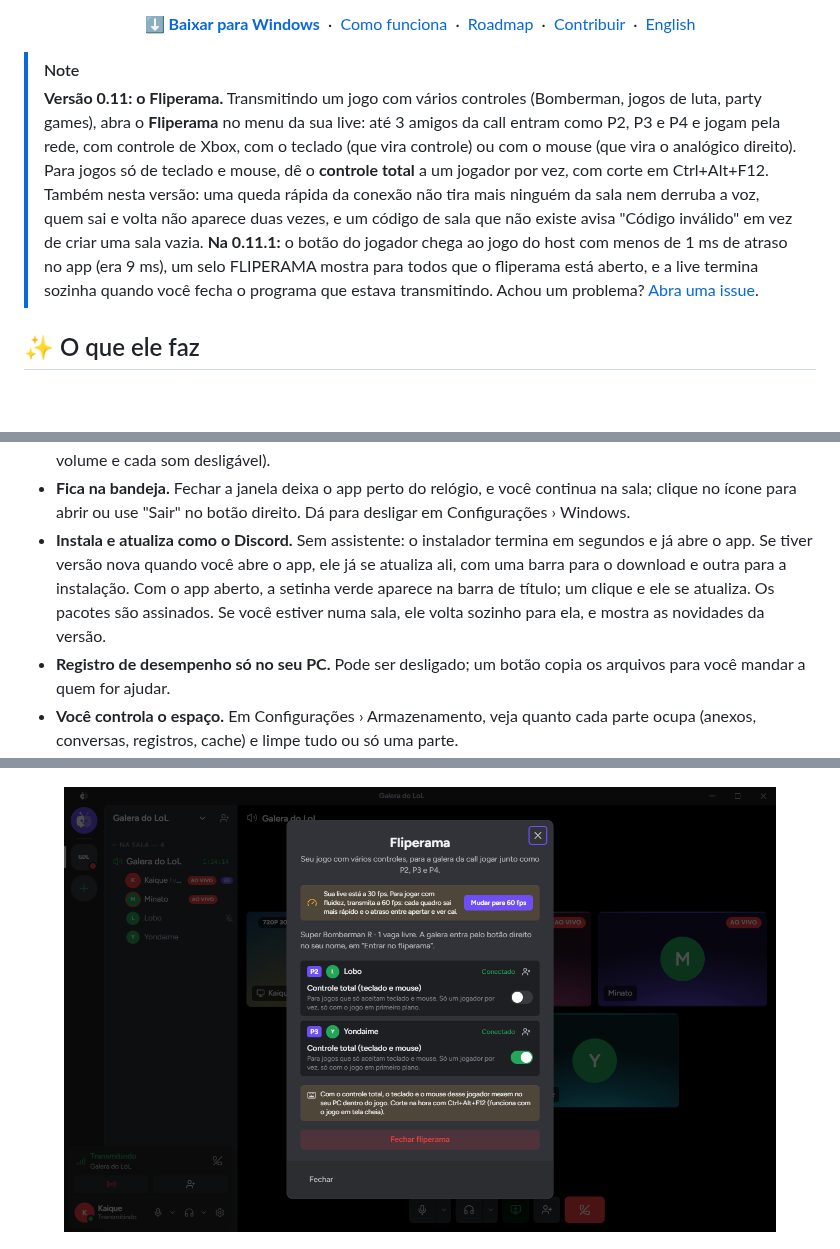
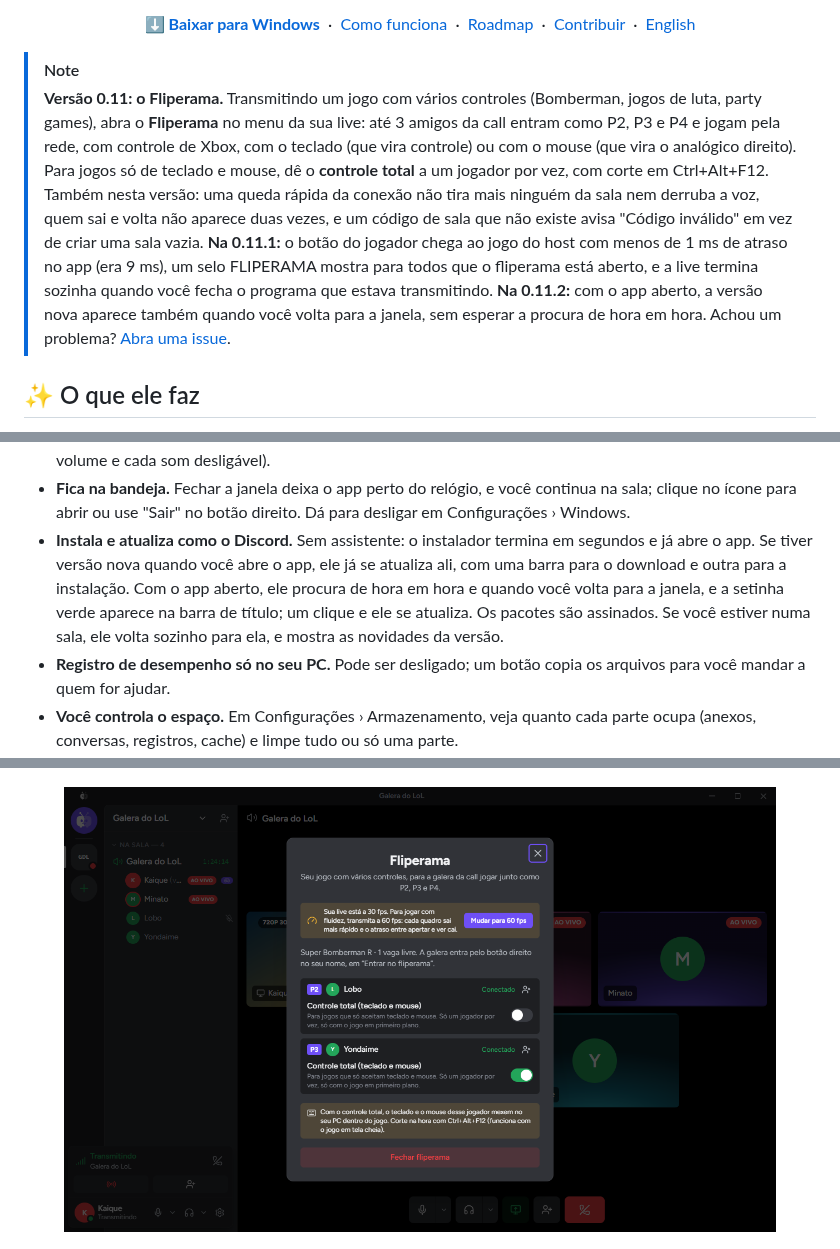
Before and after one commit to Kaique292/squadview, a Markdown page: README.md, 3 parts joined by grey strips. GitHub-like rendering; pictures changed too: docs/images/tela-fliperama.png; blank space fills up the shorter version.

Commit message:
docs(docs): atualiza o README e a captura do fliperama para a versão 0.11.2

```diff
--- a/README.md
+++ b/README.md
@@ -35,7 +35,7 @@
 </p>
 
 > [!NOTE]
-> **Versão 0.11: o Fliperama.** Transmitindo um jogo com vários controles (Bomberman, jogos de luta, party games), abra o **Fliperama** no menu da sua live: até 3 amigos da call entram como P2, P3 e P4 e jogam pela rede, com controle de Xbox, com o teclado (que vira controle) ou com o mouse (que vira o analógico direito). Para jogos só de teclado e mouse, dê o **controle total** a um jogador por vez, com corte em Ctrl+Alt+F12. Também nesta versão: uma queda rápida da conexão não tira mais ninguém da sala nem derruba a voz, quem sai e volta não aparece duas vezes, e um código de sala que não existe avisa "Código inválido" em vez de criar uma sala vazia. **Na 0.11.1:** o botão do jogador chega ao jogo do host com menos de 1 ms de atraso no app (era 9 ms), um selo FLIPERAMA mostra para todos que o fliperama está aberto, e a live termina sozinha quando você fecha o programa que estava transmitindo. Achou um problema? [Abra uma issue](https://github.com/Kaique292/squadview/issues).
+> **Versão 0.11: o Fliperama.** Transmitindo um jogo com vários controles (Bomberman, jogos de luta, party games), abra o **Fliperama** no menu da sua live: até 3 amigos da call entram como P2, P3 e P4 e jogam pela rede, com controle de Xbox, com o teclado (que vira controle) ou com o mouse (que vira o analógico direito). Para jogos só de teclado e mouse, dê o **controle total** a um jogador por vez, com corte em Ctrl+Alt+F12. Também nesta versão: uma queda rápida da conexão não tira mais ninguém da sala nem derruba a voz, quem sai e volta não aparece duas vezes, e um código de sala que não existe avisa "Código inválido" em vez de criar uma sala vazia. **Na 0.11.1:** o botão do jogador chega ao jogo do host com menos de 1 ms de atraso no app (era 9 ms), um selo FLIPERAMA mostra para todos que o fliperama está aberto, e a live termina sozinha quando você fecha o programa que estava transmitindo. **Na 0.11.2:** com o app aberto, a versão nova aparece também quando você volta para a janela, sem esperar a procura de hora em hora. Achou um problema? [Abra uma issue](https://github.com/Kaique292/squadview/issues).
 
 ## ✨ O que ele faz
 
@@ -58,7 +58,7 @@
 - **Integração com o Discord.** Entre com a sua conta: seu nome e sua foto aparecem para toda a sala. Mostre no seu perfil do Discord que está numa sala, transmitindo ou assistindo, com o botão "Entrar na sala" se quiser.
 - **Visual que você já conhece.** Interface na organização do Discord, com identidade própria, configurações por categoria e efeito de vidro ajustável. Sons de aviso ao entrar, sair, mutar, ensurdecer e transmitir (com volume e cada som desligável).
 - **Fica na bandeja.** Fechar a janela deixa o app perto do relógio, e você continua na sala; clique no ícone para abrir ou use "Sair" no botão direito. Dá para desligar em Configurações › Windows.
-- **Instala e atualiza como o Discord.** Sem assistente: o instalador termina em segundos e já abre o app. Se tiver versão nova quando você abre o app, ele já se atualiza ali, com uma barra para o download e outra para a instalação. Com o app aberto, a setinha verde aparece na barra de título; um clique e ele se atualiza. Os pacotes são assinados. Se você estiver numa sala, ele volta sozinho para ela, e mostra as novidades da versão.
+- **Instala e atualiza como o Discord.** Sem assistente: o instalador termina em segundos e já abre o app. Se tiver versão nova quando você abre o app, ele já se atualiza ali, com uma barra para o download e outra para a instalação. Com o app aberto, ele procura de hora em hora e quando você volta para a janela, e a setinha verde aparece na barra de título; um clique e ele se atualiza. Os pacotes são assinados. Se você estiver numa sala, ele volta sozinho para ela, e mostra as novidades da versão.
 - **Registro de desempenho só no seu PC.** Pode ser desligado; um botão copia os arquivos para você mandar a quem for ajudar.
 - **Você controla o espaço.** Em Configurações › Armazenamento, veja quanto cada parte ocupa (anexos, conversas, registros, cache) e limpe tudo ou só uma parte.
 
```
Also changed, not shown: other parts of README.md (+1 -1 lines).
